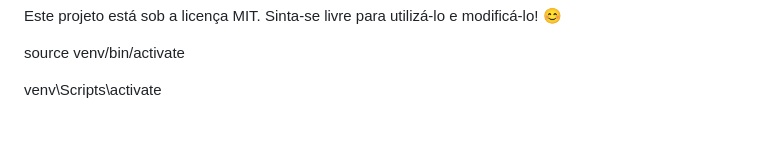
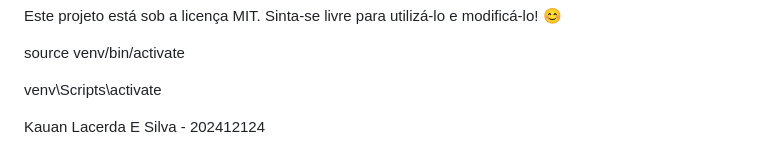
Before and after one commit to MarceloBuch/aula-scrum-24-02, a Markdown page: README.md, the part around the change. Drawn GitHub-style; blank space fills up the shorter version.

```diff
--- a/README.md
+++ b/README.md
@@ -134,3 +134,6 @@ Este projeto está sob a licença MIT. Sinta-se livre para utilizá-lo e modific
 source venv/bin/activate
 
 venv\Scripts\activate
+
+
+Kauan Lacerda E Silva - 202412124
```
